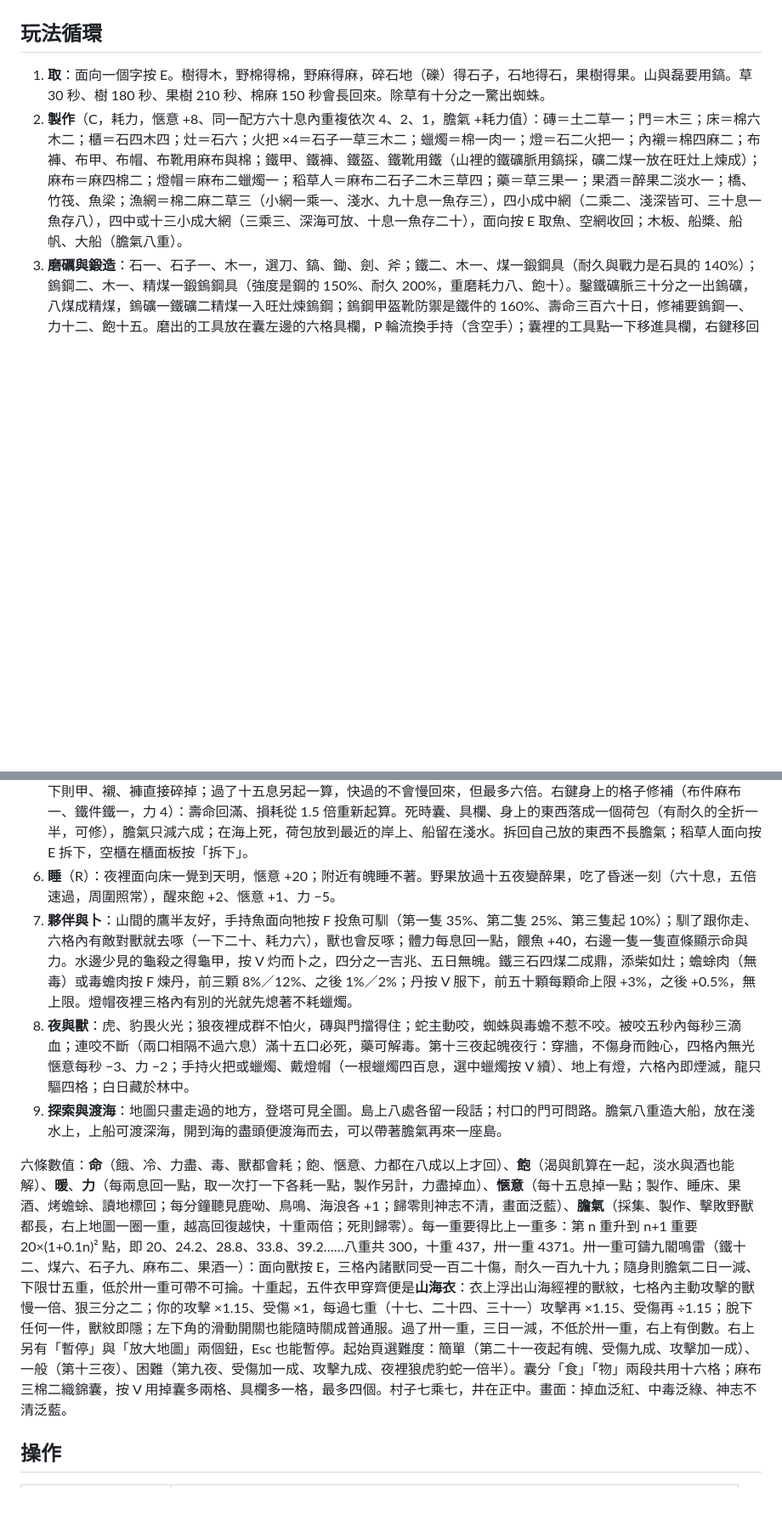
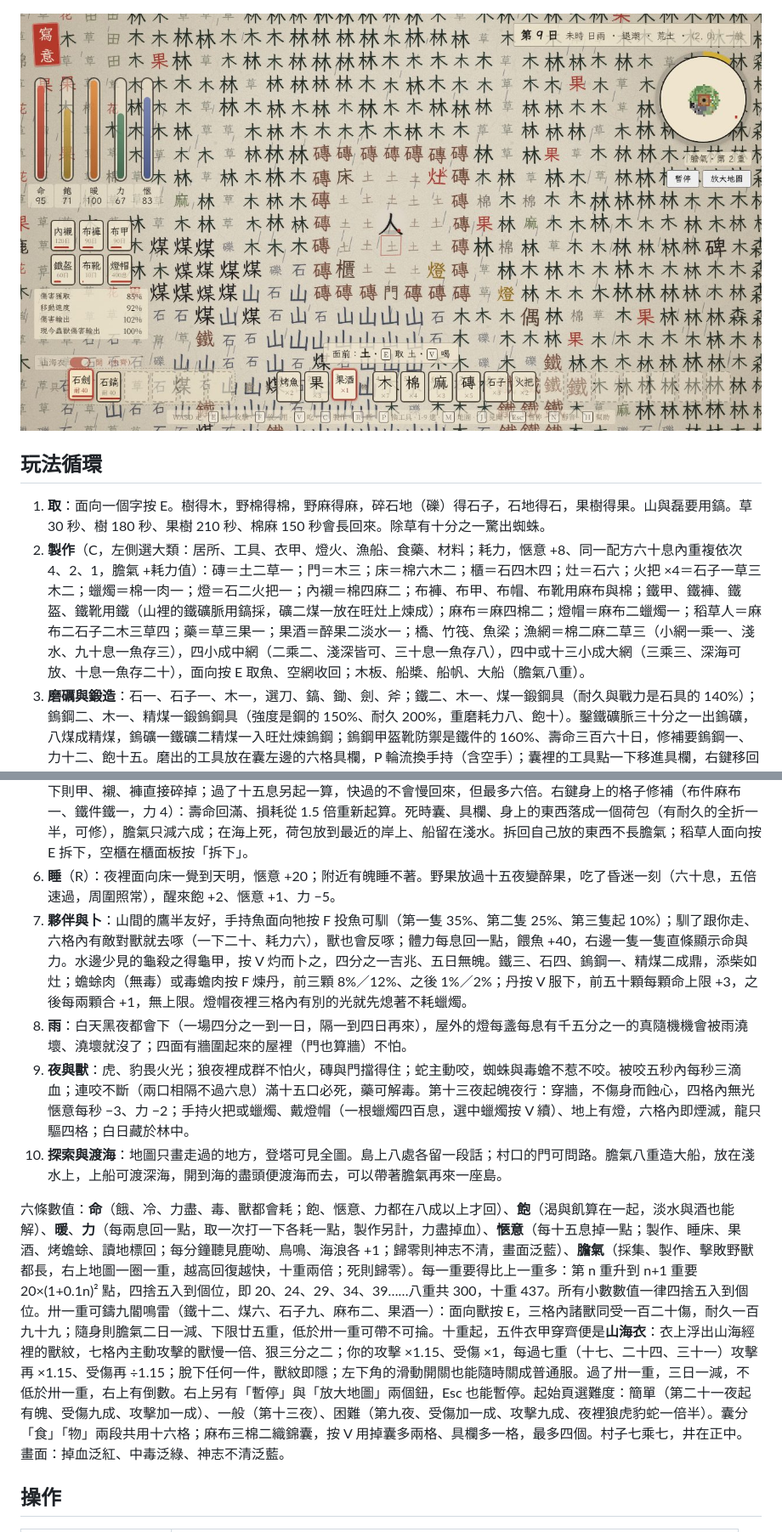
Before and after one commit to SteJ20996/Qidofun_Xieyi, a Markdown page: README.md, 2 parts joined by grey strips. Shown at 85% size. GitHub-like rendering; pictures changed too: docs/screenshot-rain.jpg (added); blank space fills up the shorter version.

```diff
--- a/README.md
+++ b/README.md
@@ -10,19 +10,22 @@
 
 ![第十三夜：手持火把，魄不敢近](docs/screenshot-night.jpg)
 
+![雨天：屋外的燈淋著雨](docs/screenshot-rain.jpg)
+
 ## 玩法循環
 
 1. **取**：面向一個字按 E。樹得木，野棉得棉，野麻得麻，碎石地（礫）得石子，石地得石，果樹得果。山與磊要用鎬。草 30 秒、樹 180 秒、果樹 210 秒、棉麻 150 秒會長回來。除草有十分之一驚出蜘蛛。
-2. **製作**（C，耗力，愜意 +8、同一配方六十息內重複依次 4、2、1，膽氣 +耗力值）：磚＝土二草一；門＝木三；床＝棉六木二；櫃＝石四木四；灶＝石六；火把 ×4＝石子一草三木二；蠟燭＝棉一肉一；燈＝石二火把一；內襯＝棉四麻二；布褲、布甲、布帽、布靴用麻布與棉；鐵甲、鐵褲、鐵盔、鐵靴用鐵（山裡的鐵礦脈用鎬採，礦二煤一放在旺灶上煉成）；麻布＝麻四棉二；燈帽＝麻布二蠟燭一；稻草人＝麻布二石子二木三草四；藥＝草三果一；果酒＝醉果二淡水一；橋、竹筏、魚梁；漁網＝棉二麻二草三（小網一乘一、淺水、九十息一魚存三），四小成中網（二乘二、淺深皆可、三十息一魚存八），四中或十三小成大網（三乘三、深海可放、十息一魚存二十），面向按 E 取魚、空網收回；木板、船槳、船帆、大船（膽氣八重）。
+2. **製作**（C，左側選大類：居所、工具、衣甲、燈火、漁船、食藥、材料；耗力，愜意 +8、同一配方六十息內重複依次 4、2、1，膽氣 +耗力值）：磚＝土二草一；門＝木三；床＝棉六木二；櫃＝石四木四；灶＝石六；火把 ×4＝石子一草三木二；蠟燭＝棉一肉一；燈＝石二火把一；內襯＝棉四麻二；布褲、布甲、布帽、布靴用麻布與棉；鐵甲、鐵褲、鐵盔、鐵靴用鐵（山裡的鐵礦脈用鎬採，礦二煤一放在旺灶上煉成）；麻布＝麻四棉二；燈帽＝麻布二蠟燭一；稻草人＝麻布二石子二木三草四；藥＝草三果一；果酒＝醉果二淡水一；橋、竹筏、魚梁；漁網＝棉二麻二草三（小網一乘一、淺水、九十息一魚存三），四小成中網（二乘二、淺深皆可、三十息一魚存八），四中或十三小成大網（三乘三、深海可放、十息一魚存二十），面向按 E 取魚、空網收回；木板、船槳、船帆、大船（膽氣八重）。
 3. **磨礪與鍛造**：石一、石子一、木一，選刀、鎬、鋤、劍、斧；鐵二、木一、煤一鍛鋼具（耐久與戰力是石具的 140%）；鎢鋼二、木一、精煤一鍛鎢鋼具（強度是鋼的 150%、耐久 200%，重磨耗力八、飽十）。鑿鐵礦脈三十分之一出鎢礦，八煤成精煤，鎢礦一鐵礦二精煤一入旺灶煉鎢鋼；鎢鋼甲盔靴防禦是鐵件的 160%、壽命三百六十日，修補要鎢鋼一、力十二、飽十五。磨出的工具放在囊左邊的六格具欄，P 輪流換手持（含空手）；囊裡的工具點一下移進具欄，右鍵移回囊。工具有耐久，鈍了用石子重磨。鋤在手，面向土或草按 E 成田。
 4. **放**（F）：磚與門擋得住獸（魄能穿）；稻草人三十天內獸不近身，前半十格、後半七格，再放一個續到四十天。魚、肉、蛇肉、蟾蜍放在旺的灶上烤熟；沙三燒成兩個玻璃瓶；海水瓶蒸餾成淡水。鋤面向土成田。
 5. **衣甲**（面板上的「N日」是照目前損耗速度算的）：一套五件（內襯、褲、甲、盔或帽、靴），燈帽另戴在頭上、與盔不衝突，囊裡選中按 F 穿上，點左邊身上的格子脫下。內襯與褲只有布的；甲、盔、靴有布有鐵。布五件共減傷一成；鐵甲、鐵盔、鐵靴三件齊共減傷三成、毒不侵，但慢四分之一、飢愜力掉得快八分、攻擊加半成。同一類衣甲只能有一件，再造只是翻新。衣甲一百八十日勻速穿破；十五息內挨打一下壞得快 1.05 倍、兩下 1.12、三下 1.2、四下 1.5，五下則甲、襯、褲直接碎掉；過了十五息另起一算，快過的不會慢回來，但最多六倍。右鍵身上的格子修補（布件麻布一、鐵件鐵一，力 4）：壽命回滿、損耗從 1.5 倍重新起算。死時囊、具欄、身上的東西落成一個荷包（有耐久的全折一半，可修），膽氣只減六成；在海上死，荷包放到最近的岸上、船留在淺水。拆回自己放的東西不長膽氣；稻草人面向按 E 拆下，空櫃在櫃面板按「拆下」。
 6. **睡**（R）：夜裡面向床一覺到天明，愜意 +20；附近有魄睡不著。野果放過十五夜變醉果，吃了昏迷一刻（六十息，五倍速過，周圍照常），醒來飽 +2、愜意 +1、力 −5。
-7. **夥伴與卜**：山間的鷹半友好，手持魚面向牠按 F 投魚可馴（第一隻 35%、第二隻 25%、第三隻起 10%）；馴了跟你走、六格內有敵對獸就去啄（一下二十、耗力六），獸也會反啄；體力每息回一點，餵魚 +40，右邊一隻一隻直條顯示命與力。水邊少見的龜殺之得龜甲，按 V 灼而卜之，四分之一吉兆、五日無魄。鐵三石四煤二成鼎，添柴如灶；蟾蜍肉（無毒）或毒蟾肉按 F 煉丹，前三顆 8%／12%、之後 1%／2%；丹按 V 服下，前五十顆每顆命上限 +3%，之後 +0.5%，無上限。燈帽夜裡三格內有別的光就先熄著不耗蠟燭。
-8. **夜與獸**：虎、豹畏火光；狼夜裡成群不怕火，磚與門擋得住；蛇主動咬，蜘蛛與毒蟾不惹不咬。被咬五秒內每秒三滴血；連咬不斷（兩口相隔不過六息）滿十五口必死，藥可解毒。第十三夜起魄夜行：穿牆，不傷身而蝕心，四格內無光愜意每秒 −3、力 −2；手持火把或蠟燭、戴燈帽（一根蠟燭四百息，選中蠟燭按 V 續）、地上有燈，六格內即煙滅，龍只驅四格；白日藏於林中。
-9. **探索與渡海**：地圖只畫走過的地方，登塔可見全圖。島上八處各留一段話；村口的門可問路。膽氣八重造大船，放在淺水上，上船可渡深海，開到海的盡頭便渡海而去，可以帶著膽氣再來一座島。
+7. **夥伴與卜**：山間的鷹半友好，手持魚面向牠按 F 投魚可馴（第一隻 35%、第二隻 25%、第三隻起 10%）；馴了跟你走、六格內有敵對獸就去啄（一下二十、耗力六），獸也會反啄；體力每息回一點，餵魚 +40，右邊一隻一隻直條顯示命與力。水邊少見的龜殺之得龜甲，按 V 灼而卜之，四分之一吉兆、五日無魄。鐵三、石四、鎢鋼一、精煤二成鼎，添柴如灶；蟾蜍肉（無毒）或毒蟾肉按 F 煉丹，前三顆 8%／12%、之後 1%／2%；丹按 V 服下，前五十顆每顆命上限 +3，之後每兩顆合 +1，無上限。燈帽夜裡三格內有別的光就先熄著不耗蠟燭。
+8. **雨**：白天黑夜都會下（一場四分之一到一日，隔一到四日再來），屋外的燈每盞每息有千五分之一的真隨機機會被雨澆壞、澆壞就沒了；四面有牆圍起來的屋裡（門也算牆）不怕。
+9. **夜與獸**：虎、豹畏火光；狼夜裡成群不怕火，磚與門擋得住；蛇主動咬，蜘蛛與毒蟾不惹不咬。被咬五秒內每秒三滴血；連咬不斷（兩口相隔不過六息）滿十五口必死，藥可解毒。第十三夜起魄夜行：穿牆，不傷身而蝕心，四格內無光愜意每秒 −3、力 −2；手持火把或蠟燭、戴燈帽（一根蠟燭四百息，選中蠟燭按 V 續）、地上有燈，六格內即煙滅，龍只驅四格；白日藏於林中。
+10. **探索與渡海**：地圖只畫走過的地方，登塔可見全圖。島上八處各留一段話；村口的門可問路。膽氣八重造大船，放在淺水上，上船可渡深海，開到海的盡頭便渡海而去，可以帶著膽氣再來一座島。
 
-六條數值：**命**（餓、冷、力盡、毒、獸都會耗；飽、愜意、力都在八成以上才回）、**飽**（渴與飢算在一起，淡水與酒也能解）、**暖**、**力**（每兩息回一點，取一次打一下各耗一點，製作另計，力盡掉血）、**愜意**（每十五息掉一點；製作、睡床、果酒、烤蟾蜍、讀地標回；每分鐘聽見鹿呦、鳥鳴、海浪各 +1；歸零則神志不清，畫面泛藍）、**膽氣**（採集、製作、擊敗野獸都長，右上地圖一圈一重，越高回復越快，十重兩倍；死則歸零）。每一重要得比上一重多：第 n 重升到 n+1 重要 20×(1+0.1n)² 點，即 20、24.2、28.8、33.8、39.2……八重共 300，十重 437，卅一重 4371。卅一重可鑄九閽鳴雷（鐵十二、煤六、石子九、麻布二、果酒一）：面向獸按 E，三格內諸獸同受一百二十傷，耐久一百九十九；隨身則膽氣二日一減、下限廿五重，低於卅一重可帶不可掄。十重起，五件衣甲穿齊便是**山海衣**：衣上浮出山海經裡的獸紋，七格內主動攻擊的獸慢一倍、狠三分之二；你的攻擊 ×1.15、受傷 ×1，每過七重（十七、二十四、三十一）攻擊再 ×1.15、受傷再 ÷1.15；脫下任何一件，獸紋即隱；左下角的滑動開關也能隨時關成普通服。過了卅一重，三日一減，不低於卅一重，右上有倒數。右上另有「暫停」與「放大地圖」兩個鈕，Esc 也能暫停。起始頁選難度：簡單（第二十一夜起有魄、受傷九成、攻擊加一成）、一般（第十三夜）、困難（第九夜、受傷加一成、攻擊九成、夜裡狼虎豹蛇一倍半）。囊分「食」「物」兩段共用十六格；麻布三棉二織錦囊，按 V 用掉囊多兩格、具欄多一格，最多四個。村子七乘七，井在正中。畫面：掉血泛紅、中毒泛綠、神志不清泛藍。
+六條數值：**命**（餓、冷、力盡、毒、獸都會耗；飽、愜意、力都在八成以上才回）、**飽**（渴與飢算在一起，淡水與酒也能解）、**暖**、**力**（每兩息回一點，取一次打一下各耗一點，製作另計，力盡掉血）、**愜意**（每十五息掉一點；製作、睡床、果酒、烤蟾蜍、讀地標回；每分鐘聽見鹿呦、鳥鳴、海浪各 +1；歸零則神志不清，畫面泛藍）、**膽氣**（採集、製作、擊敗野獸都長，右上地圖一圈一重，越高回復越快，十重兩倍；死則歸零）。每一重要得比上一重多：第 n 重升到 n+1 重要 20×(1+0.1n)² 點，四捨五入到個位，即 20、24、29、34、39……八重共 300，十重 437。所有小數數值一律四捨五入到個位。卅一重可鑄九閽鳴雷（鐵十二、煤六、石子九、麻布二、果酒一）：面向獸按 E，三格內諸獸同受一百二十傷，耐久一百九十九；隨身則膽氣二日一減、下限廿五重，低於卅一重可帶不可掄。十重起，五件衣甲穿齊便是**山海衣**：衣上浮出山海經裡的獸紋，七格內主動攻擊的獸慢一倍、狠三分之二；你的攻擊 ×1.15、受傷 ×1，每過七重（十七、二十四、三十一）攻擊再 ×1.15、受傷再 ÷1.15；脫下任何一件，獸紋即隱；左下角的滑動開關也能隨時關成普通服。過了卅一重，三日一減，不低於卅一重，右上有倒數。右上另有「暫停」與「放大地圖」兩個鈕，Esc 也能暫停。起始頁選難度：簡單（第二十一夜起有魄、受傷九成、攻擊加一成）、一般（第十三夜）、困難（第九夜、受傷加一成、攻擊九成、夜裡狼虎豹蛇一倍半）。囊分「食」「物」兩段共用十六格；麻布三棉二織錦囊，按 V 用掉囊多兩格、具欄多一格，最多四個。村子七乘七，井在正中。畫面：掉血泛紅、中毒泛綠、神志不清泛藍。
 
 ## 操作
 
```
Also changed, not shown: CLAUDE.md (+2 -2 lines), docs/SPEC.md (+43 -35 lines), docs/screenshot-craft.jpg, docs/screenshot-day.jpg, docs/screenshot-night.jpg, 10 other files.
